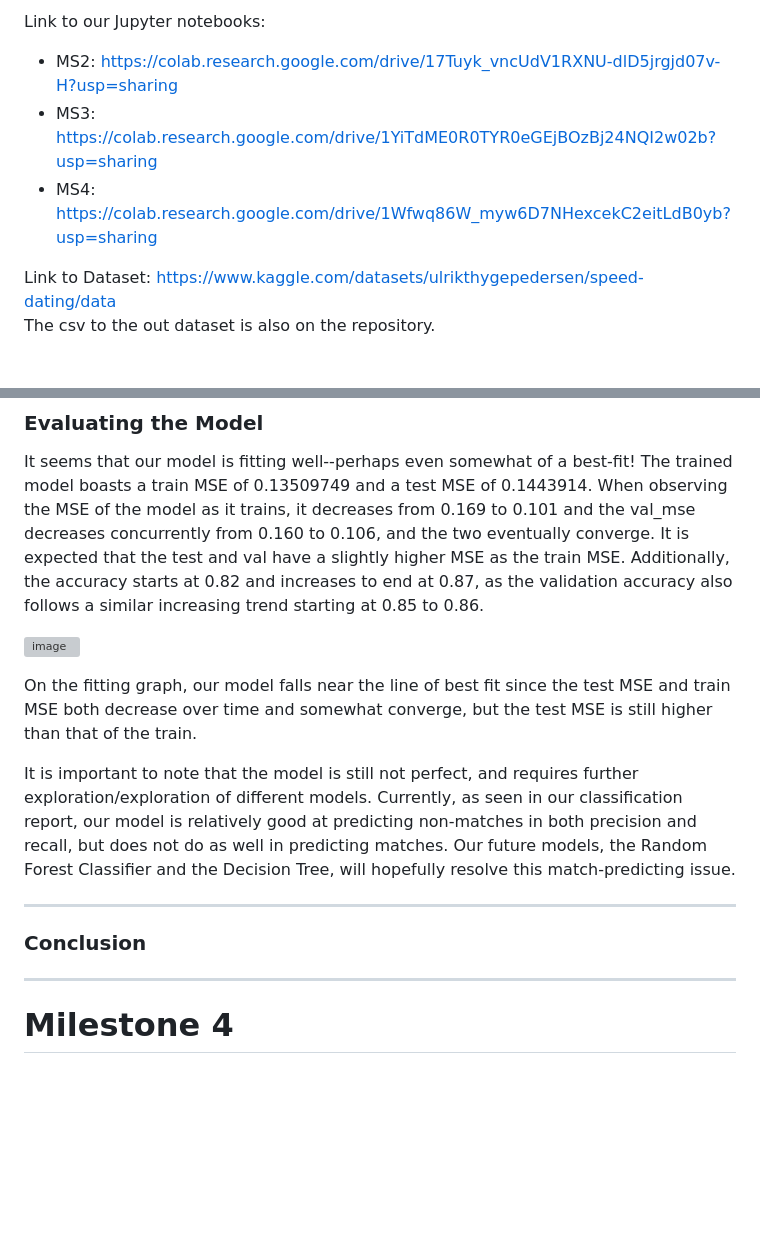
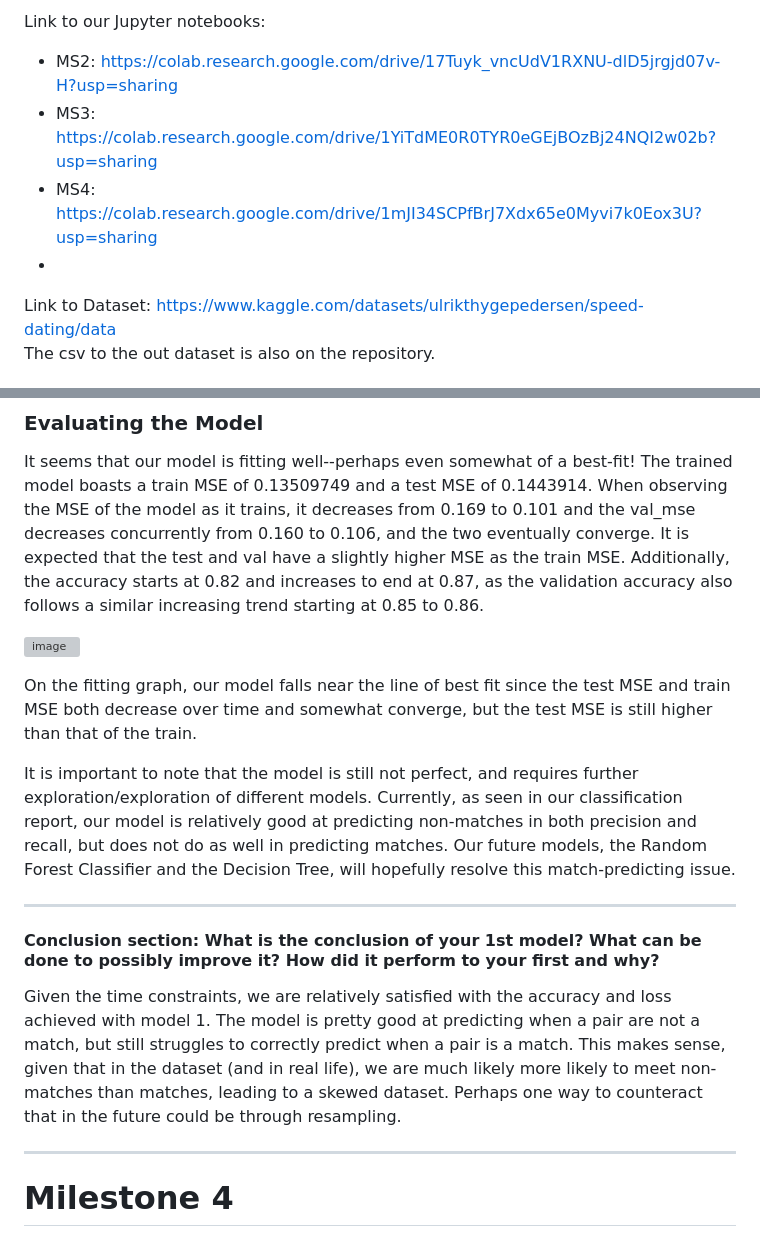
Before and after one commit to s-fereidooni/CSE151A_matchmaker, a Markdown page: README.md, 2 parts joined by grey strips. Drawn GitHub-style; blank space fills up the shorter version; grey boxes are pictures that could not be loaded.

```diff
--- a/README.md
+++ b/README.md
@@ -3,8 +3,8 @@
 Link to our Jupyter notebooks:
 * MS2: [https://colab.research.google.com/drive/17Tuyk_vncUdV1RXNU-dlD5jrgjd07v-H?usp=sharing](https://colab.research.google.com/drive/17Tuyk_vncUdV1RXNU-dlD5jrgjd07v-H?usp=sharing)
 * MS3: [https://colab.research.google.com/drive/1YiTdME0R0TYR0eGEjBOzBj24NQI2w02b?usp=sharing](https://colab.research.google.com/drive/1z7sOpXUmxRID6vVpQlkCrXNFihgwi_LU?usp=sharing)
-* MS4: [https://colab.research.google.com/drive/1Wfwq86W_myw6D7NHexcekC2eitLdB0yb?usp=sharing](https://colab.research.google.com/drive/1Wfwq86W_myw6D7NHexcekC2eitLdB0yb?usp=sharing)
-
+* MS4: [https://colab.research.google.com/drive/1mJI34SCPfBrJ7Xdx65e0Myvi7k0Eox3U?usp=sharing](https://colab.research.google.com/drive/1mJI34SCPfBrJ7Xdx65e0Myvi7k0Eox3U?usp=sharing)
+*
 Link to Dataset: https://www.kaggle.com/datasets/ulrikthygepedersen/speed-dating/data \
 The csv to the out dataset is also on the repository.
 
@@ -60,7 +60,8 @@ On the fitting graph, our model falls near the line of best fit since the test M
 It is important to note that the model is still not perfect, and requires further exploration/exploration of different models. Currently, as seen in our classification report, our model is relatively good at predicting non-matches in both precision and recall, but does not do as well in predicting matches. Our future models, the Random Forest Classifier and the Decision Tree, will hopefully resolve this match-predicting issue.
 
 ---
-### Conclusion
+#### Conclusion section: What is the conclusion of your 1st model? What can be done to possibly improve it? How did it perform to your first and why?
+Given the time constraints, we are relatively satisfied with the accuracy and loss achieved with model 1. The model is pretty good at predicting when a pair are not a match, but still struggles to correctly predict when a pair is a match. This makes sense, given that in the dataset (and in real life), we are much likely more likely to meet non-matches than matches, leading to a skewed dataset. Perhaps one way to counteract that in the future could be through resampling.
 
 ---
 
```
Also changed, not shown: other parts of README.md (+5 -3 lines).
